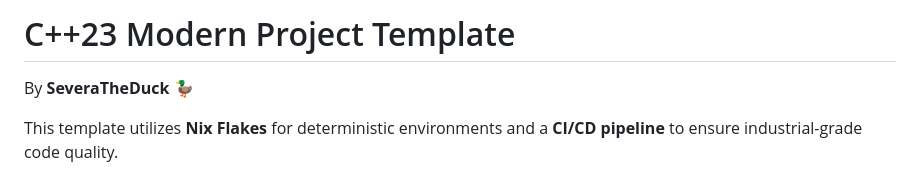
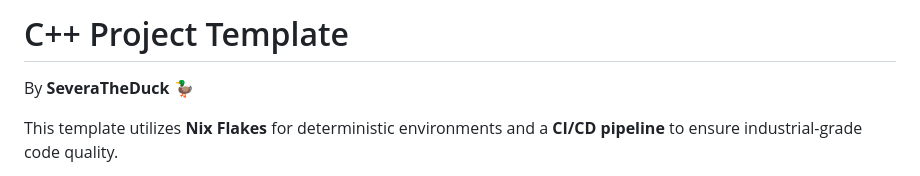
Before and after one commit to SeveraTheDuck/cpp-project-template, a Markdown page: README.md, the part around the change. GitHub-like rendering.

Commit message:
Hell nah I'm not using 'modern' word

```diff
--- a/README.md
+++ b/README.md
@@ -1,4 +1,4 @@
-# C++23 Modern Project Template
+# C++ Project Template
 
 By **SeveraTheDuck** 🦆
 
```
